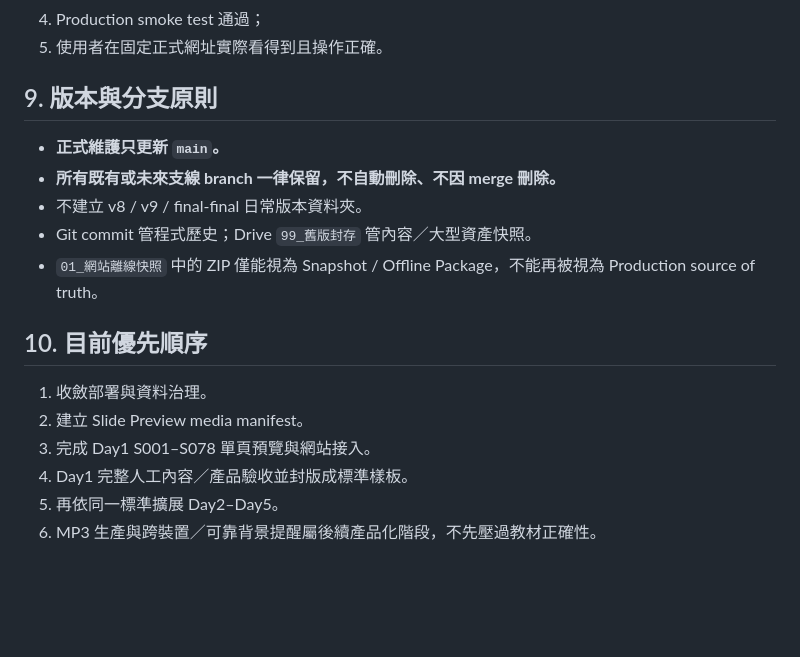
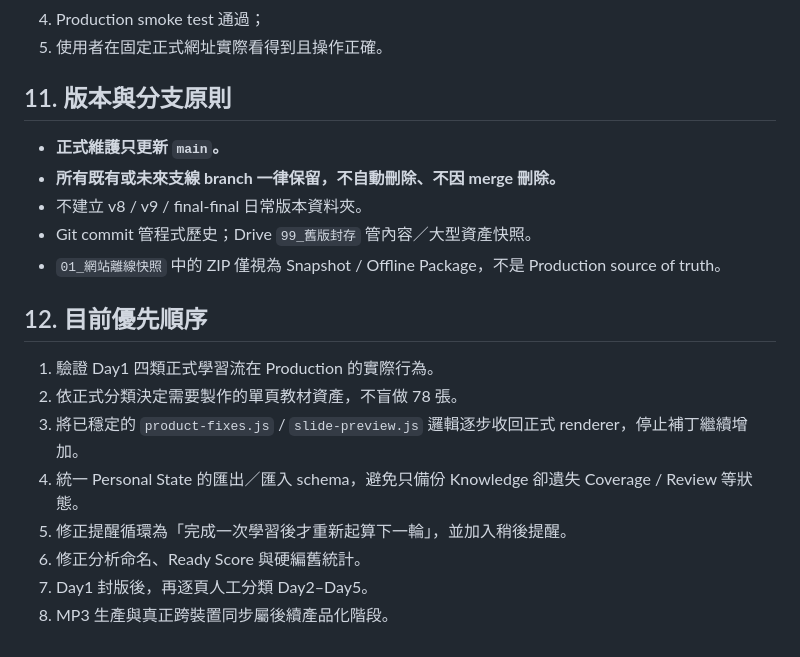
Before and after one commit to edufmsc/talent-development-study-system, a Markdown page: ARCHITECTURE.md, the part around one of its changes. GitHub-like rendering; blank space fills up the shorter version.

```diff
--- a/ARCHITECTURE.md
+++ b/ARCHITECTURE.md
@@ -116,19 +157,21 @@ GitHub Pages Repository Setting 必須使用 **Source: GitHub Actions**；不得
 4. Production smoke test 通過；
 5. 使用者在固定正式網址實際看得到且操作正確。
 
-## 9. 版本與分支原則
+## 11. 版本與分支原則
 
 - **正式維護只更新 `main`。**
 - **所有既有或未來支線 branch 一律保留，不自動刪除、不因 merge 刪除。**
 - 不建立 v8 / v9 / final-final 日常版本資料夾。
 - Git commit 管程式歷史；Drive `99_舊版封存` 管內容／大型資產快照。
-- `01_網站離線快照` 中的 ZIP 僅能視為 Snapshot / Offline Package，不能再被視為 Production source of truth。
+- `01_網站離線快照` 中的 ZIP 僅視為 Snapshot / Offline Package，不是 Production source of truth。
 
-## 10. 目前優先順序
+## 12. 目前優先順序
 
-1. 收斂部署與資料治理。
-2. 建立 Slide Preview media manifest。
-3. 完成 Day1 S001–S078 單頁預覽與網站接入。
-4. Day1 完整人工內容／產品驗收並封版成標準樣板。
-5. 再依同一標準擴展 Day2–Day5。
-6. MP3 生產與跨裝置／可靠背景提醒屬後續產品化階段，不先壓過教材正確性。
+1. 驗證 Day1 四類正式學習流在 Production 的實際行為。
+2. 依正式分類決定需要製作的單頁教材資產，不盲做 78 張。
+3. 將已穩定的 `product-fixes.js` / `slide-preview.js` 邏輯逐步收回正式 renderer，停止補丁繼續增加。
+4. 統一 Personal State 的匯出／匯入 schema，避免只備份 Knowledge 卻遺失 Coverage / Review 等狀態。
+5. 修正提醒循環為「完成一次學習後才重新起算下一輪」，並加入稍後提醒。
+6. 修正分析命名、Ready Score 與硬編舊統計。
+7. Day1 封版後，再逐頁人工分類 Day2–Day5。
+8. MP3 生產與真正跨裝置同步屬後續產品化階段。
```
Also changed, not shown: other parts of ARCHITECTURE.md (+70 -29 lines).
